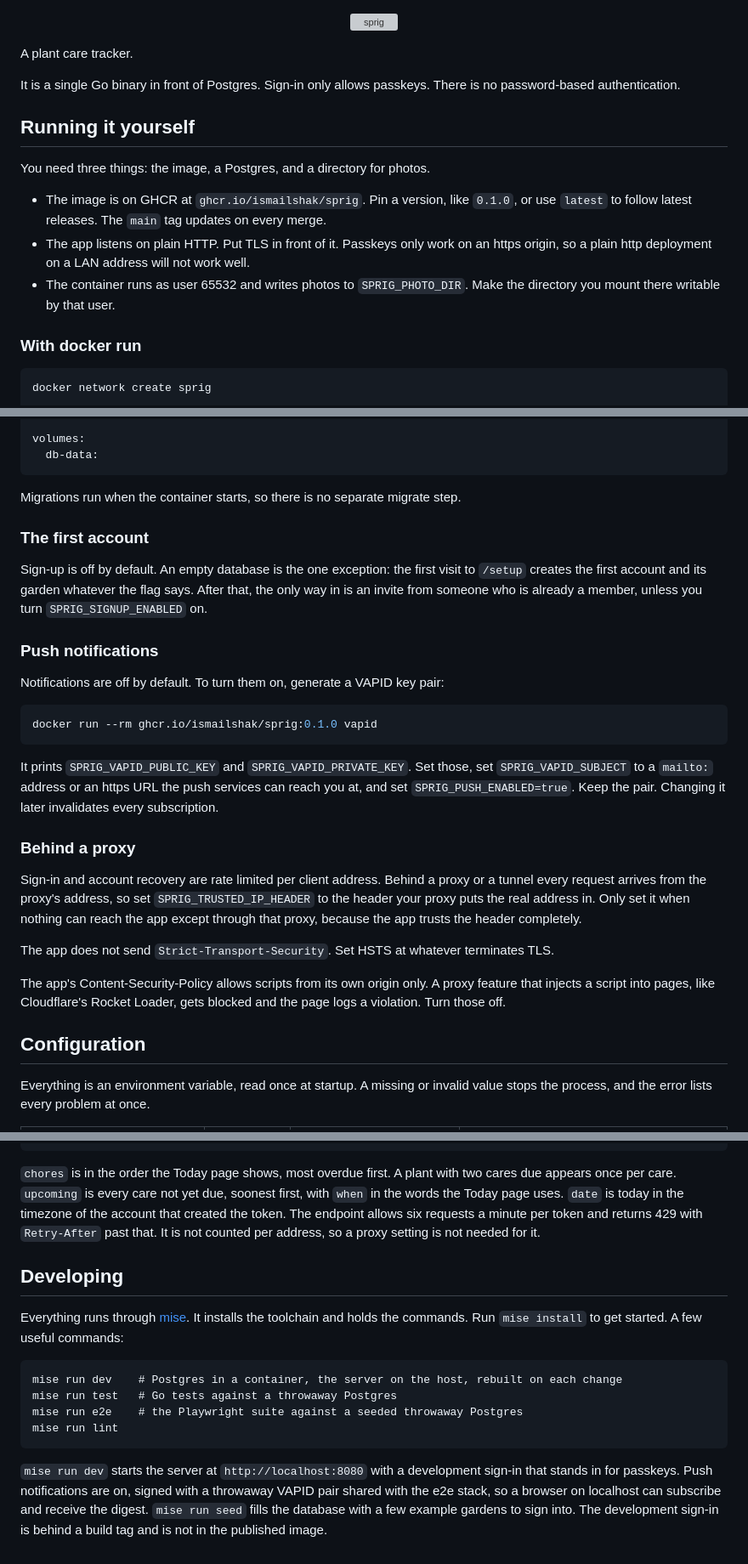
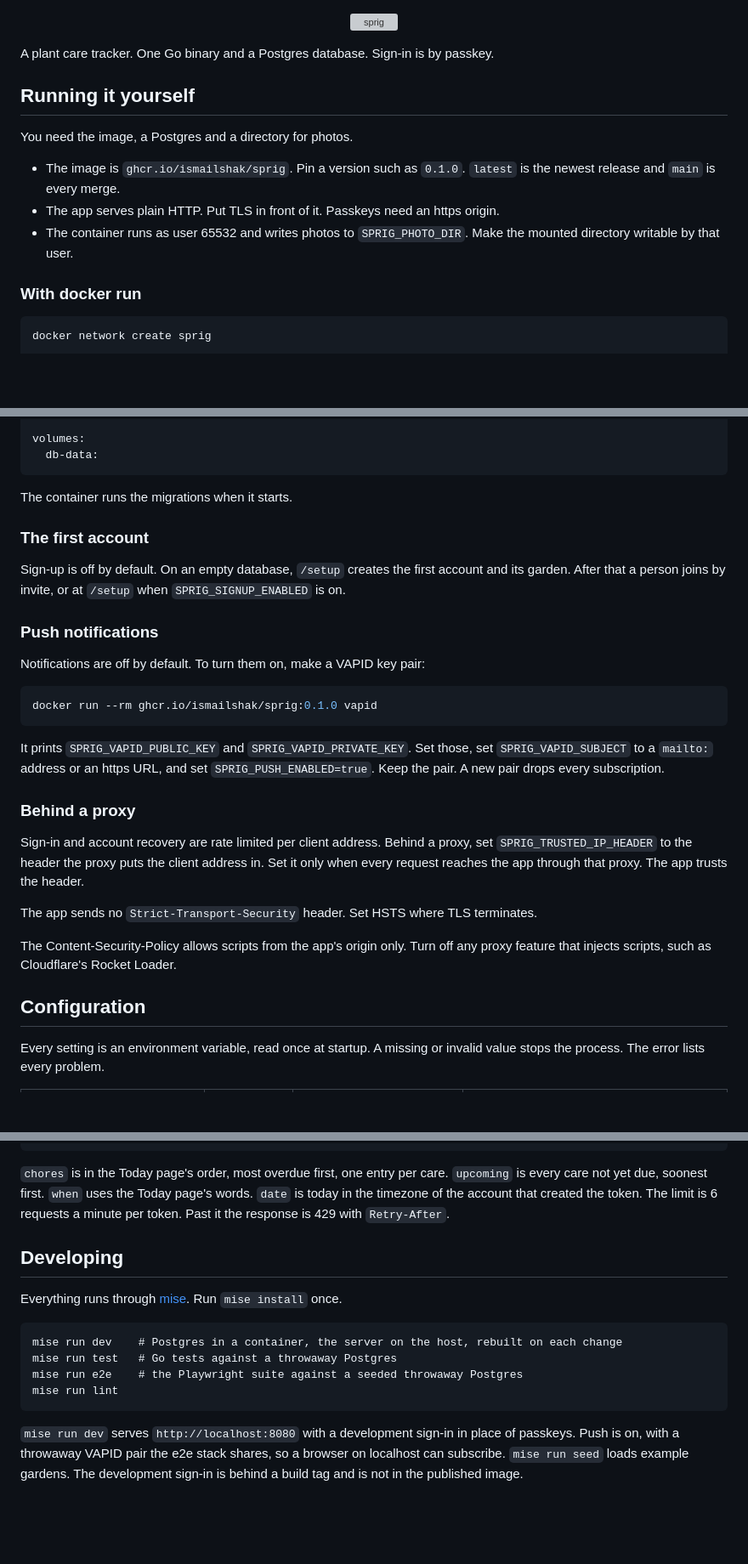
Before and after one commit to ismailshak/sprig, a Markdown page: README.md, 3 parts joined by grey strips. Shown at 85% size. Drawn GitHub-style; blank space fills up the shorter version; grey boxes are pictures that could not be loaded.

````diff
--- a/README.md
+++ b/README.md
@@ -5,17 +5,15 @@
   </picture>
 </p>
 
-A plant care tracker.
-
-It is a single Go binary in front of Postgres. Sign-in only allows passkeys. There is no password-based authentication.
+A plant care tracker. One Go binary and a Postgres database. Sign-in is by passkey.
 
 ## Running it yourself
 
-You need three things: the image, a Postgres, and a directory for photos.
+You need the image, a Postgres and a directory for photos.
 
-- The image is on GHCR at `ghcr.io/ismailshak/sprig`. Pin a version, like `0.1.0`, or use `latest` to follow latest releases. The `main` tag updates on every merge.
-- The app listens on plain HTTP. Put TLS in front of it. Passkeys only work on an https origin, so a plain http deployment on a LAN address will not work well.
-- The container runs as user 65532 and writes photos to `SPRIG_PHOTO_DIR`. Make the directory you mount there writable by that user.
+- The image is `ghcr.io/ismailshak/sprig`. Pin a version such as `0.1.0`. `latest` is the newest release and `main` is every merge.
+- The app serves plain HTTP. Put TLS in front of it. Passkeys need an https origin.
+- The container runs as user 65532 and writes photos to `SPRIG_PHOTO_DIR`. Make the mounted directory writable by that user.
 
 ### With docker run
 
@@ -72,31 +70,31 @@ volumes:
   db-data:
 ```
 
-Migrations run when the container starts, so there is no separate migrate step.
+The container runs the migrations when it starts.
 
 ### The first account
 
-Sign-up is off by default. An empty database is the one exception: the first visit to `/setup` creates the first account and its garden whatever the flag says. After that, the only way in is an invite from someone who is already a member, unless you turn `SPRIG_SIGNUP_ENABLED` on.
+Sign-up is off by default. On an empty database, `/setup` creates the first account and its garden. After that a person joins by invite, or at `/setup` when `SPRIG_SIGNUP_ENABLED` is on.
 
 ### Push notifications
 
-Notifications are off by default. To turn them on, generate a VAPID key pair:
+Notifications are off by default. To turn them on, make a VAPID key pair:
 
 ```sh
 docker run --rm ghcr.io/ismailshak/sprig:0.1.0 vapid
 ```
 
-It prints `SPRIG_VAPID_PUBLIC_KEY` and `SPRIG_VAPID_PRIVATE_KEY`. Set those, set `SPRIG_VAPID_SUBJECT` to a `mailto:` address or an https URL the push services can reach you at, and set `SPRIG_PUSH_ENABLED=true`. Keep the pair. Changing it later invalidates every subscription.
+It prints `SPRIG_VAPID_PUBLIC_KEY` and `SPRIG_VAPID_PRIVATE_KEY`. Set those, set `SPRIG_VAPID_SUBJECT` to a `mailto:` address or an https URL, and set `SPRIG_PUSH_ENABLED=true`. Keep the pair. A new pair drops every subscription.
 
 ### Behind a proxy
 
-Sign-in and account recovery are rate limited per client address. Behind a proxy or a tunnel every request arrives from the proxy's address, so set `SPRIG_TRUSTED_IP_HEADER` to the header your proxy puts the real address in. Only set it when nothing can reach the app except through that proxy, because the app trusts the header completely.
+Sign-in and account recovery are rate limited per client address. Behind a proxy, set `SPRIG_TRUSTED_IP_HEADER` to the header the proxy puts the client address in. Set it only when every request reaches the app through that proxy. The app trusts the header.
 
-The app does not send `Strict-Transport-Security`. Set HSTS at whatever terminates TLS.
+The app sends no `Strict-Transport-Security` header. Set HSTS where TLS terminates.
 
-The app's Content-Security-Policy allows scripts from its own origin only. A proxy feature that injects a script into pages, like Cloudflare's Rocket Loader, gets blocked and the page logs a violation. Turn those off.
+The Content-Security-Policy allows scripts from the app's origin only. Turn off any proxy feature that injects scripts, such as Cloudflare's Rocket Loader.
 
 ## Configuration
 
-Everything is an environment variable, read once at startup. A missing or invalid value stops the process, and the error lists every problem at once.
+Every setting is an environment variable, read once at startup. A missing or invalid value stops the process. The error lists every problem.
 
@@ -168,11 +166,11 @@ curl -H "Authorization: Bearer sprg_..." https://sprig.example.com/api/chores
 }
 ```
 
-`chores` is in the order the Today page shows, most overdue first. A plant with two cares due appears once per care. `upcoming` is every care not yet due, soonest first, with `when` in the words the Today page uses. `date` is today in the timezone of the account that created the token. The endpoint allows six requests a minute per token and returns 429 with `Retry-After` past that. It is not counted per address, so a proxy setting is not needed for it.
+`chores` is in the Today page's order, most overdue first, one entry per care. `upcoming` is every care not yet due, soonest first. `when` uses the Today page's words. `date` is today in the timezone of the account that created the token. The limit is 6 requests a minute per token. Past it the response is 429 with `Retry-After`.
 
 ## Developing
 
-Everything runs through [mise](https://mise.jdx.dev). It installs the toolchain and holds the commands. Run `mise install` to get started. A few useful commands:
+Everything runs through [mise](https://mise.jdx.dev). Run `mise install` once.
 
 ```
 mise run dev    # Postgres in a container, the server on the host, rebuilt on each change
@@ -181,4 +179,4 @@ mise run e2e    # the Playwright suite against a seeded throwaway Postgres
 mise run lint
 ```
 
-`mise run dev` starts the server at `http://localhost:8080` with a development sign-in that stands in for passkeys. Push notifications are on, signed with a throwaway VAPID pair shared with the e2e stack, so a browser on localhost can subscribe and receive the digest. `mise run seed` fills the database with a few example gardens to sign into. The development sign-in is behind a build tag and is not in the published image.
+`mise run dev` serves `http://localhost:8080` with a development sign-in in place of passkeys. Push is on, with a throwaway VAPID pair the e2e stack shares, so a browser on localhost can subscribe. `mise run seed` loads example gardens. The development sign-in is behind a build tag and is not in the published image.
````
Also changed, not shown: other parts of README.md (+26 -26 lines).
